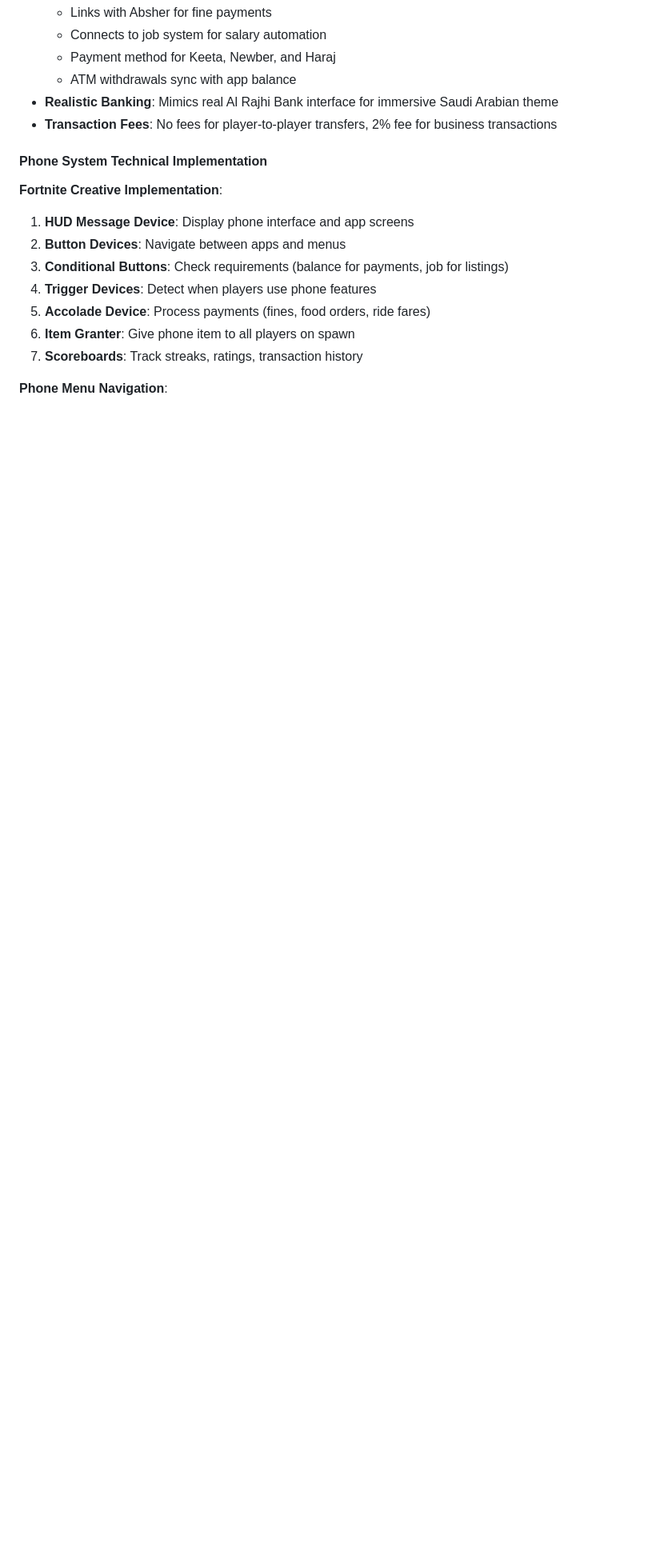
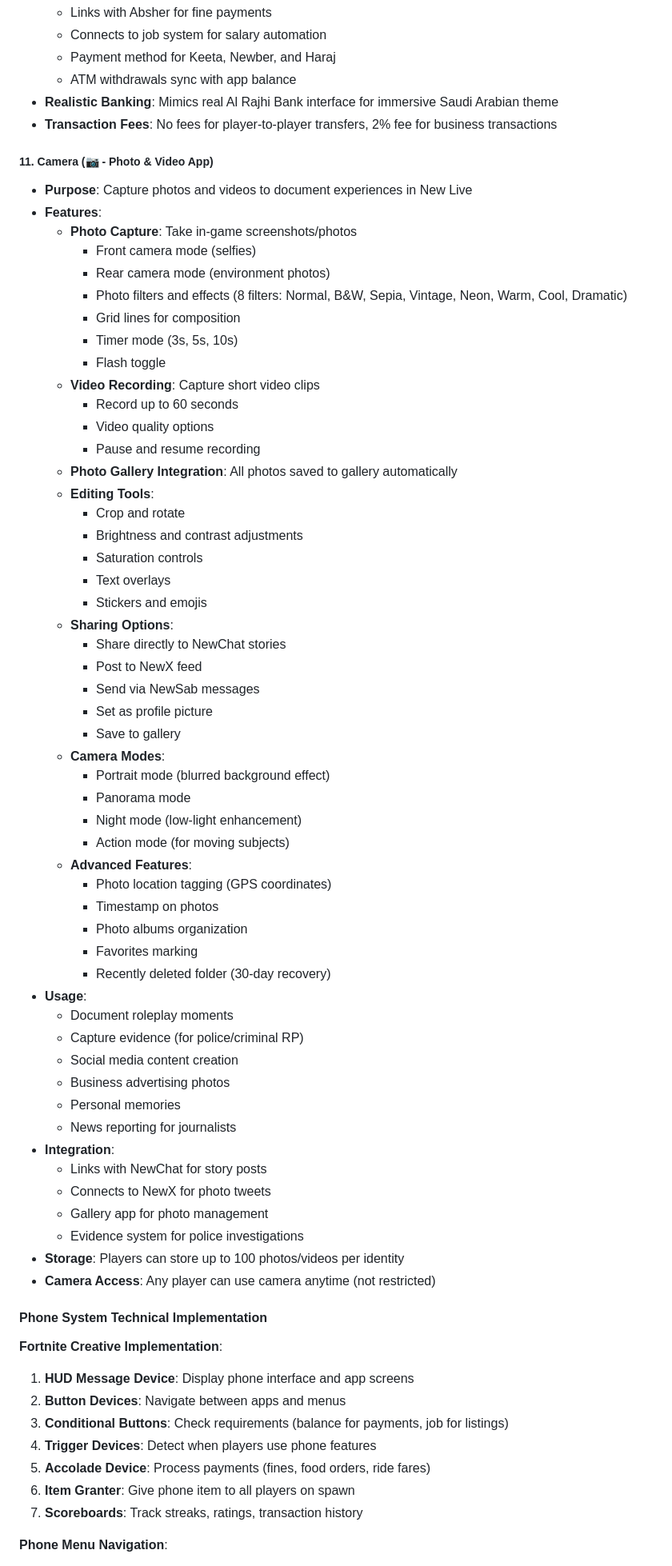
Before and after one commit to uyteytydeydey/acuity-scheduling-unlocked, a Markdown page: FORTNITE_ROLEPLAY_MAP.md, the part around one of its changes. Shown at 80% size. Rendered like a GitHub page; blank space fills up the shorter version.

```diff
--- a/FORTNITE_ROLEPLAY_MAP.md
+++ b/FORTNITE_ROLEPLAY_MAP.md
@@ -1146,6 +1146,59 @@ If Governor is unavailable:
 - **Realistic Banking**: Mimics real Al Rajhi Bank interface for immersive Saudi Arabian theme
 - **Transaction Fees**: No fees for player-to-player transfers, 2% fee for business transactions
 
+##### 11. **Camera** (📷 - Photo & Video App)
+- **Purpose**: Capture photos and videos to document experiences in New Live
+- **Features**:
+  - **Photo Capture**: Take in-game screenshots/photos
+    - Front camera mode (selfies)
+    - Rear camera mode (environment photos)
+    - Photo filters and effects (8 filters: Normal, B&W, Sepia, Vintage, Neon, Warm, Cool, Dramatic)
+    - Grid lines for composition
+    - Timer mode (3s, 5s, 10s)
+    - Flash toggle
+  - **Video Recording**: Capture short video clips
+    - Record up to 60 seconds
+    - Video quality options
+    - Pause and resume recording
+  - **Photo Gallery Integration**: All photos saved to gallery automatically
+  - **Editing Tools**:
+    - Crop and rotate
+    - Brightness and contrast adjustments
+    - Saturation controls
+    - Text overlays
+    - Stickers and emojis
+  - **Sharing Options**:
+    - Share directly to NewChat stories
+    - Post to NewX feed
+    - Send via NewSab messages
+    - Set as profile picture
+    - Save to gallery
+  - **Camera Modes**:
+    - Portrait mode (blurred background effect)
+    - Panorama mode
+    - Night mode (low-light enhancement)
+    - Action mode (for moving subjects)
+  - **Advanced Features**:
+    - Photo location tagging (GPS coordinates)
+    - Timestamp on photos
+    - Photo albums organization
+    - Favorites marking
+    - Recently deleted folder (30-day recovery)
+- **Usage**:
+  - Document roleplay moments
+  - Capture evidence (for police/criminal RP)
+  - Social media content creation
+  - Business advertising photos
+  - Personal memories
+  - News reporting for journalists
+- **Integration**:
+  - Links with NewChat for story posts
+  - Connects to NewX for photo tweets
+  - Gallery app for photo management
+  - Evidence system for police investigations
+- **Storage**: Players can store up to 100 photos/videos per identity
+- **Camera Access**: Any player can use camera anytime (not restricted)
+
 #### Phone System Technical Implementation
 
 **Fortnite Creative Implementation**:
```
Also changed, not shown: other parts of FORTNITE_ROLEPLAY_MAP.md (+2 -1 lines), FORTNITE_QUICK_START.md (+1 -1 lines), README.md (+1 -1 lines).
